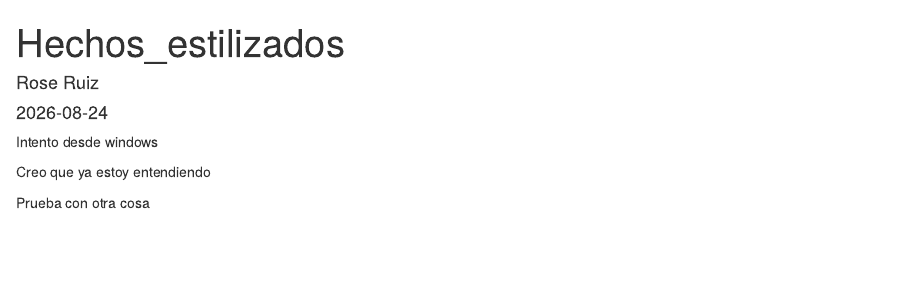
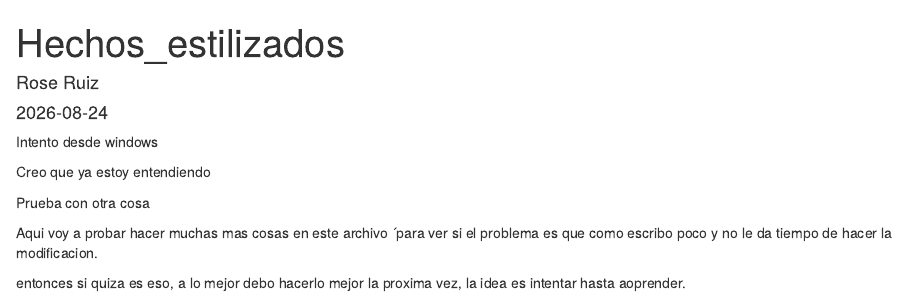
Before and after one commit to RoseRuiz/Analisis-del-Riesgo, an R Markdown document (Modulo-2/Hechos_Estilizados.Rmd): the page in a window 1100 px wide, from its top. Rendered offline with R 4.5, knitr and Pandoc, with nearby package versions.

Commit message:
Actualiza análisis de hechos estilizados

```diff
--- a/Modulo-2/Hechos_Estilizados.Rmd
+++ b/Modulo-2/Hechos_Estilizados.Rmd
@@ -12,3 +12,7 @@ Creo que ya estoy entendiendo
 
 
 Prueba con otra cosa
+
+Aqui voy a probar hacer muchas mas cosas en este archivo ´para ver si el problema es que como escribo poco y no le da tiempo de hacer la modificacion.
+
+entonces si quiza es eso, a lo mejor debo hacerlo mejor la proxima vez, la idea es intentar hasta aoprender.
```
